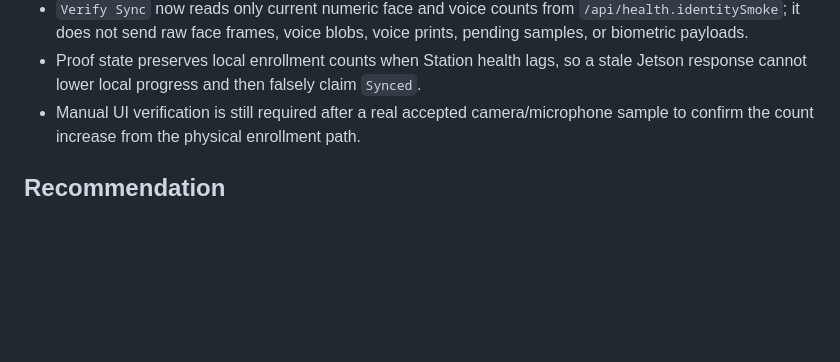
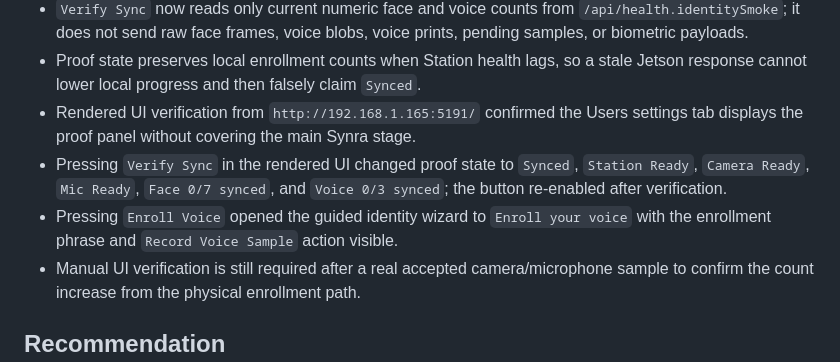
Before and after one commit to synryzen/NodeSpark-Synra, a Markdown page: docs/jetson-findings.md, the part around the change. Rendered like a GitHub page; blank space fills up the shorter version.

Commit message:
Document enrollment proof UI verification

```diff
--- a/docs/jetson-findings.md
+++ b/docs/jetson-findings.md
@@ -131,6 +131,9 @@ Observed after the full Vulkan-from-ANGLE flag set:
   - `secretsIncluded: false`.
 - `Verify Sync` now reads only current numeric face and voice counts from `/api/health.identitySmoke`; it does not send raw face frames, voice blobs, voice prints, pending samples, or biometric payloads.
 - Proof state preserves local enrollment counts when Station health lags, so a stale Jetson response cannot lower local progress and then falsely claim `Synced`.
+- Rendered UI verification from `http://192.168.1.165:5191/` confirmed the Users settings tab displays the proof panel without covering the main Synra stage.
+- Pressing `Verify Sync` in the rendered UI changed proof state to `Synced`, `Station Ready`, `Camera Ready`, `Mic Ready`, `Face 0/7 synced`, and `Voice 0/3 synced`; the button re-enabled after verification.
+- Pressing `Enroll Voice` opened the guided identity wizard to `Enroll your voice` with the enrollment phrase and `Record Voice Sample` action visible.
 - Manual UI verification is still required after a real accepted camera/microphone sample to confirm the count increase from the physical enrollment path.
 
 ## Recommendation
```
